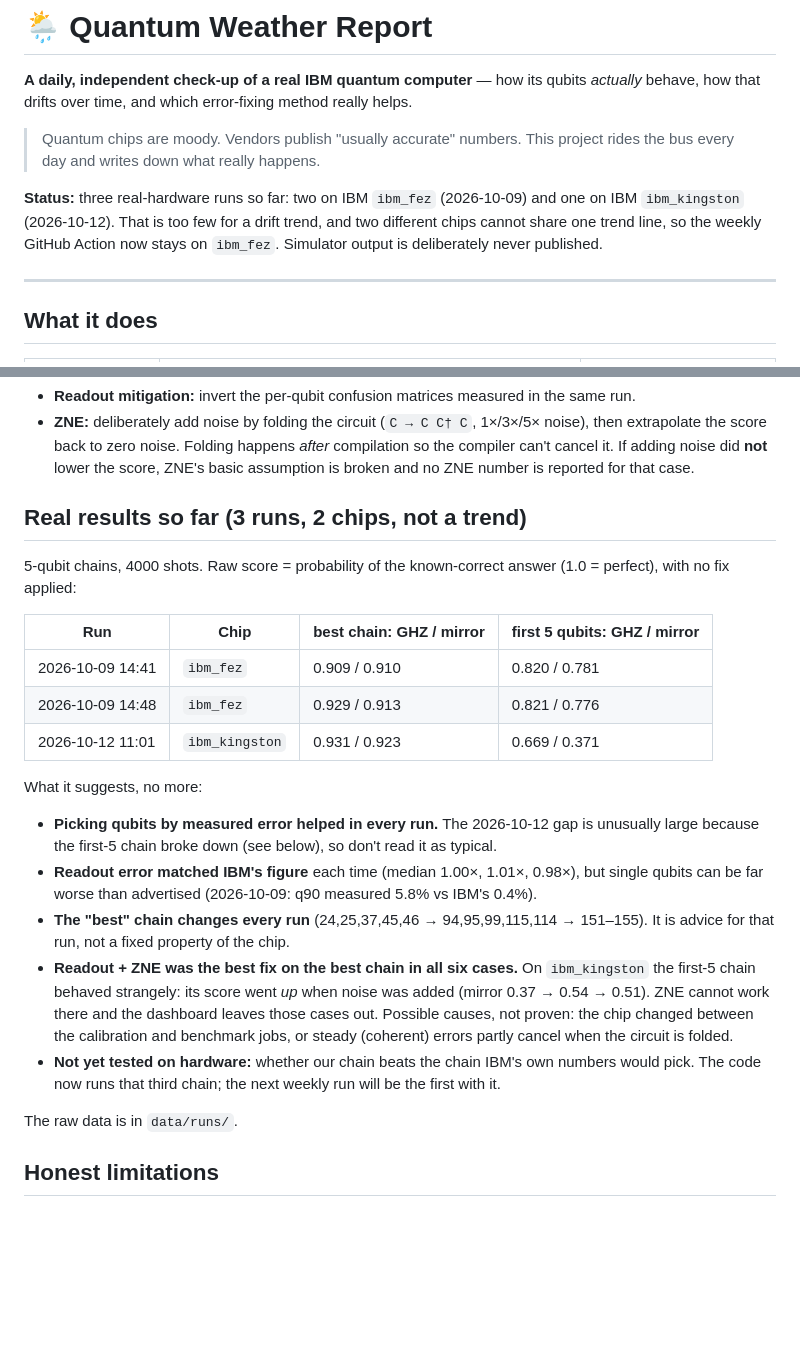
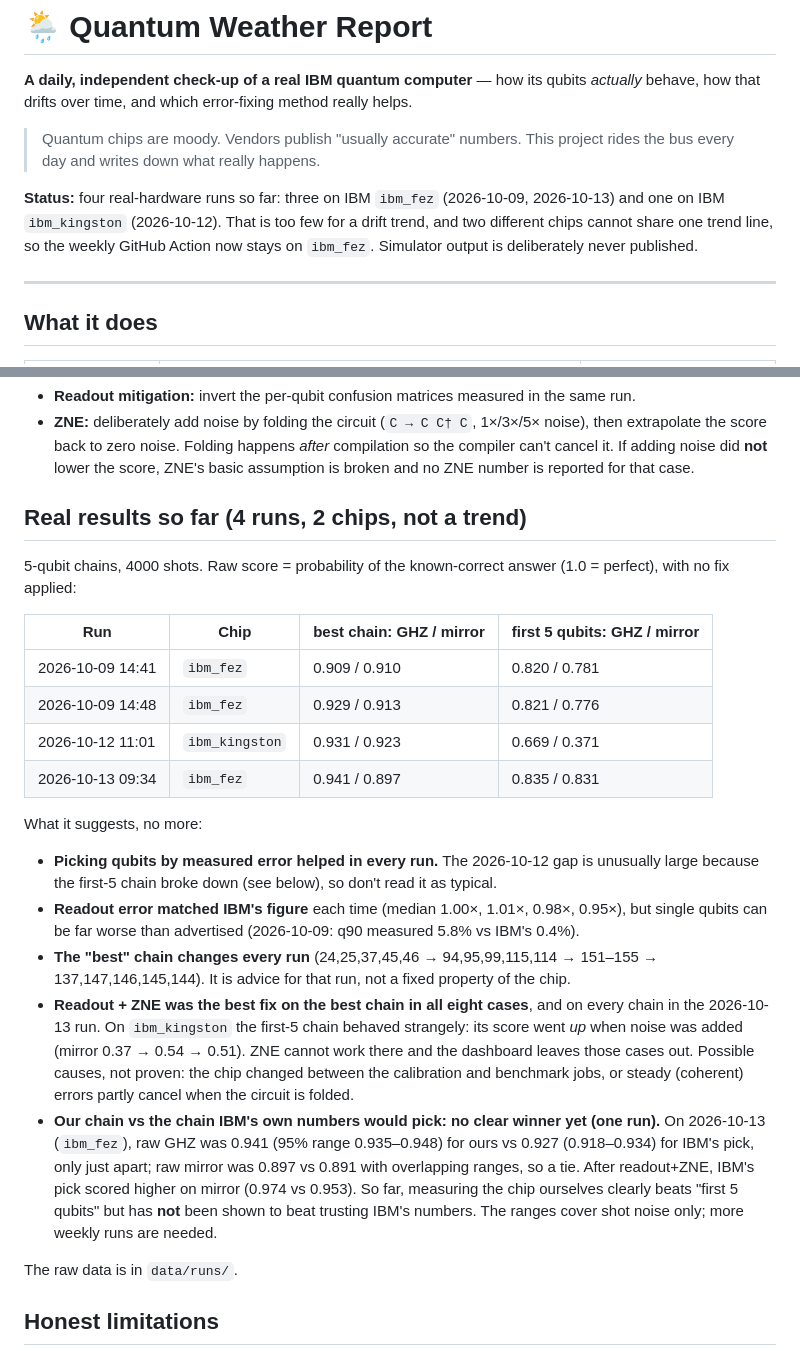
Before and after one commit to Knsravan/qpu-weather, a Markdown page: README.md, 2 parts joined by grey strips. Drawn GitHub-style; blank space fills up the shorter version.

Commit message:
Docs: add the 2026-10-13 ibm_fez run (first with the vendor-guided chain)
Co-Authored-By: Claude Opus 5.5 <noreply@anthropic.com>
Claude-Session: https://claude.ai/code/session_018hwnjqNxZyZhenFxE4Yyy4

```diff
--- a/README.md
+++ b/README.md
@@ -4,7 +4,7 @@
 
 > Quantum chips are moody. Vendors publish "usually accurate" numbers. This project rides the bus every day and writes down what really happens.
 
-**Status:** three real-hardware runs so far: two on IBM `ibm_fez` (2026-10-09) and one on IBM `ibm_kingston` (2026-10-12). That is too few for a drift trend, and two different chips cannot share one trend line, so the weekly GitHub Action now stays on `ibm_fez`. Simulator output is deliberately never published.
+**Status:** four real-hardware runs so far: three on IBM `ibm_fez` (2026-10-09, 2026-10-13) and one on IBM `ibm_kingston` (2026-10-12). That is too few for a drift trend, and two different chips cannot share one trend line, so the weekly GitHub Action now stays on `ibm_fez`. Simulator output is deliberately never published.
 
 ---
 
@@ -27,7 +27,7 @@
 - **Readout mitigation:** invert the per-qubit confusion matrices measured in the same run.
 - **ZNE:** deliberately add noise by folding the circuit (`C → C C† C`, 1×/3×/5× noise), then extrapolate the score back to zero noise. Folding happens *after* compilation so the compiler can't cancel it. If adding noise did **not** lower the score, ZNE's basic assumption is broken and no ZNE number is reported for that case.
 
-## Real results so far (3 runs, 2 chips, not a trend)
+## Real results so far (4 runs, 2 chips, not a trend)
 5-qubit chains, 4000 shots. Raw score = probability of the known-correct answer (1.0 = perfect), with no fix applied:
 
 | Run | Chip | best chain: GHZ / mirror | first 5 qubits: GHZ / mirror |
@@ -35,13 +35,14 @@
 | 2026-10-09 14:41 | `ibm_fez` | 0.909 / 0.910 | 0.820 / 0.781 |
 | 2026-10-09 14:48 | `ibm_fez` | 0.929 / 0.913 | 0.821 / 0.776 |
 | 2026-10-12 11:01 | `ibm_kingston` | 0.931 / 0.923 | 0.669 / 0.371 |
+| 2026-10-13 09:34 | `ibm_fez` | 0.941 / 0.897 | 0.835 / 0.831 |
 
 What it suggests, no more:
 - **Picking qubits by measured error helped in every run.** The 2026-10-12 gap is unusually large because the first-5 chain broke down (see below), so don't read it as typical.
-- **Readout error matched IBM's figure** each time (median 1.00×, 1.01×, 0.98×), but single qubits can be far worse than advertised (2026-10-09: q90 measured 5.8% vs IBM's 0.4%).
-- **The "best" chain changes every run** (24,25,37,45,46 → 94,95,99,115,114 → 151–155). It is advice for that run, not a fixed property of the chip.
-- **Readout + ZNE was the best fix on the best chain in all six cases.** On `ibm_kingston` the first-5 chain behaved strangely: its score went *up* when noise was added (mirror 0.37 → 0.54 → 0.51). ZNE cannot work there and the dashboard leaves those cases out. Possible causes, not proven: the chip changed between the calibration and benchmark jobs, or steady (coherent) errors partly cancel when the circuit is folded.
-- **Not yet tested on hardware:** whether our chain beats the chain IBM's own numbers would pick. The code now runs that third chain; the next weekly run will be the first with it.
+- **Readout error matched IBM's figure** each time (median 1.00×, 1.01×, 0.98×, 0.95×), but single qubits can be far worse than advertised (2026-10-09: q90 measured 5.8% vs IBM's 0.4%).
+- **The "best" chain changes every run** (24,25,37,45,46 → 94,95,99,115,114 → 151–155 → 137,147,146,145,144). It is advice for that run, not a fixed property of the chip.
+- **Readout + ZNE was the best fix on the best chain in all eight cases**, and on every chain in the 2026-10-13 run. On `ibm_kingston` the first-5 chain behaved strangely: its score went *up* when noise was added (mirror 0.37 → 0.54 → 0.51). ZNE cannot work there and the dashboard leaves those cases out. Possible causes, not proven: the chip changed between the calibration and benchmark jobs, or steady (coherent) errors partly cancel when the circuit is folded.
+- **Our chain vs the chain IBM's own numbers would pick: no clear winner yet (one run).** On 2026-10-13 (`ibm_fez`), raw GHZ was 0.941 (95% range 0.935–0.948) for ours vs 0.927 (0.918–0.934) for IBM's pick, only just apart; raw mirror was 0.897 vs 0.891 with overlapping ranges, so a tie. After readout+ZNE, IBM's pick scored higher on mirror (0.974 vs 0.953). So far, measuring the chip ourselves clearly beats "first 5 qubits" but has **not** been shown to beat trusting IBM's numbers. The ranges cover shot noise only; more weekly runs are needed.
 
 The raw data is in `data/runs/`.
 
```
Also changed, not shown: CLAUDE.md (+2 -2 lines).
